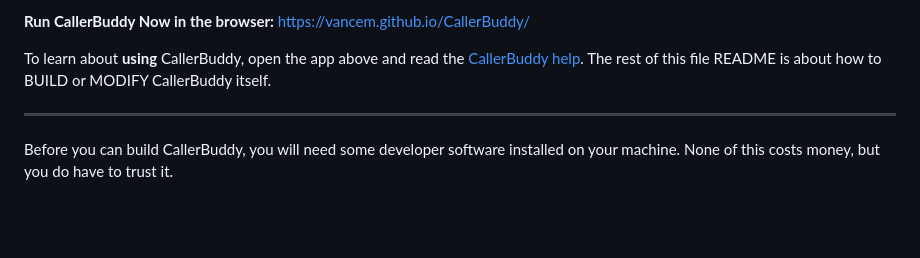
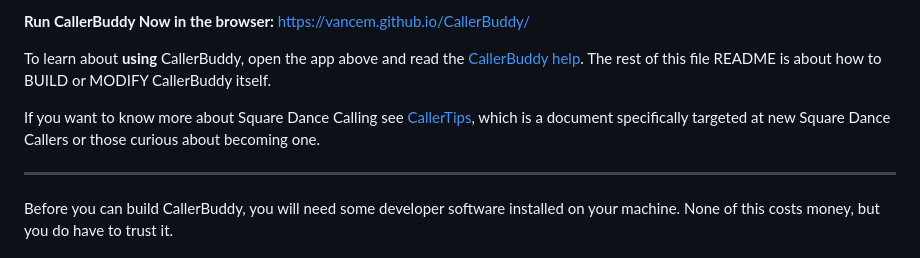
Before and after one commit to vancem/CallerBuddy, a Markdown page: README.md, the part around the change. GitHub-like rendering; blank space fills up the shorter version.

Commit message:
Added link to CallerTips

```diff
--- a/README.md
+++ b/README.md
@@ -13,6 +13,10 @@ but redesigned from scratch as a modern, cross-platform PWA.
 To learn about **using** CallerBuddy, open the app above and read the
 [CallerBuddy help](https://vancem.github.io/CallerBuddy/#help/welcome-to-callerbuddy).
 The rest of this file README is about how to BUILD or MODIFY CallerBuddy itself.
+
+If you want to know more about Square Dance Calling see
+[CallerTips](https://vancem.github.io/CallerTips/), which is a document specifically
+targeted at new Square Dance Callers or those curious about becoming one.
 
 ---------------------------------
 Before you can build CallerBuddy, you will need some developer software installed
```
